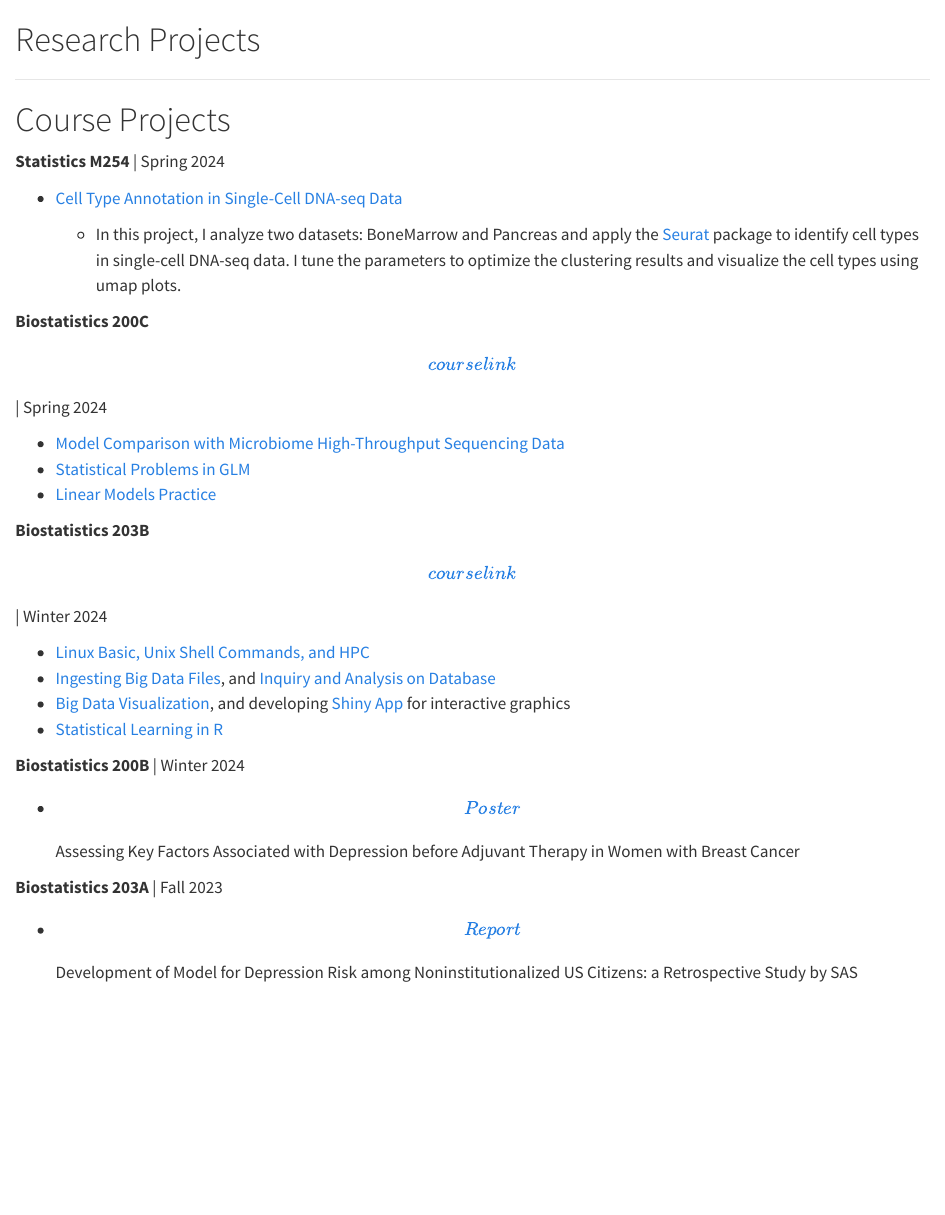
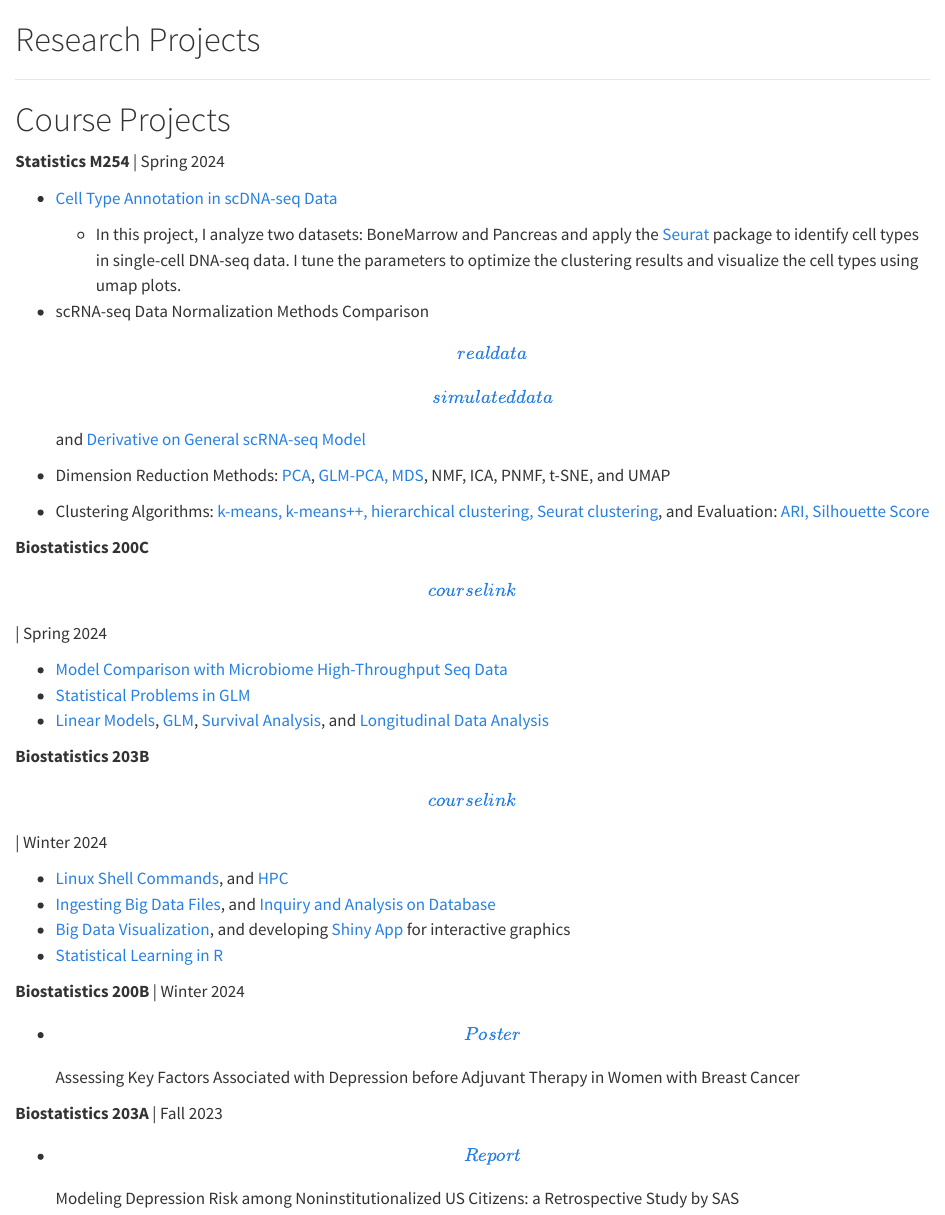
Before and after one commit to jacenai/jiachenai, a Quarto document (projects.qmd): the page in a window 1100 px wide, from its top. Rendered offline with R 4.5, knitr and Pandoc in place of Quarto, with nearby package versions.

Commit message:
update_spe_20

```diff
--- a/projects.qmd
+++ b/projects.qmd
@@ -6,22 +6,25 @@
 
 **Statistics M254** | Spring 2024
 
--   [Cell Type Annotation in Single-Cell DNA-seq Data](https://jacenai.github.io/Biostatistics/Final_Project.html)
+-   [Cell Type Annotation in scDNA-seq Data](https://jacenai.github.io/Biostatistics/Final_Project.html)
 
     -   In this project, I analyze two datasets: BoneMarrow and Pancreas and apply the [Seurat](https://satijalab.org/seurat/) package to identify cell types in single-cell DNA-seq data. I tune the parameters to optimize the clustering results and visualize the cell types using umap plots.
 
+-   scRNA-seq Data Normalization Methods Comparison[\[real data\]](https://jacenai.github.io/Biostatistics/Normalizaion_comparision&Derivative_general_scRNA_model.html#q3.)[\[simulated data\]](https://jacenai.github.io/Biostatistics/Normalizaion_comparision&Derivative_general_scRNA_model.html#section-2) and [Derivative on General scRNA-seq Model](https://jacenai.github.io/Biostatistics/Normalizaion_comparision&Derivative_general_scRNA_model.html#part-2-simulated-data)
+-  Dimension Reduction Methods: [PCA](https://jacenai.github.io/Biostatistics/254_dimen_reduc.html#question-1), [GLM-PCA, MDS](https://jacenai.github.io/Biostatistics/254_dimen_reduc.html#question-5), NMF, ICA, PNMF, t-SNE, and UMAP
+- Clustering Algorithms: [k-means, k-means++, hierarchical clustering, Seurat clustering](https://jacenai.github.io/Biostatistics/254_Clustering&Evaluation#question-2), and Evaluation: [ARI, Silhouette Score](https://jacenai.github.io/Biostatistics/254_Clustering&Evaluation#question-3)
 
 **Biostatistics 200C** [\[course link\]](https://ucla-biostat-200c.github.io/2023spring/schedule/schedule.html) \| Spring 2024
 
--   [Model Comparison with Microbiome High-Throughput Sequencing Data](https://jacenai.github.io/Biostatistics/Microbio_seq.html)
+-   [Model Comparison with Microbiome High-Throughput Seq Data](https://jacenai.github.io/Biostatistics/Microbio_seq.html)
 -   [Statistical Problems in GLM](https://jacenai.github.io/Biostatistics/Stat_Prob_GLM.html)
--   [Linear Models Practice](https://jacenai.github.io/Biostatistics/200C_hw1_show.html)
+-   [Linear Models](https://jacenai.github.io/Biostatistics/200C_hw1_show.html), [GLM](https://jacenai.github.io/Biostatistics/200C_hw1_show.html#glm-model-fitting), [Survival Analysis](https://jacenai.github.io/Biostatistics/Survival&longitudinal.html#survival-data-analysis), and [Longitudinal Data Analysis](https://jacenai.github.io/Biostatistics/Survival&longitudinal.html#longitudinal-data-analysis)
 
 **Biostatistics 203B** [\[course link\]](https://ucla-biostat-203b.github.io/2024winter/schedule/schedule-lec1.html) | Winter 2024
 
--   [Linux Basic, Unix Shell Commands, and HPC](https://jacenai.github.io/Biostatistics/linux_basic_show.html)
+-   [Linux Shell Commands](https://jacenai.github.io/Biostatistics/linux_basic_show.html#linux-shell-commands), and [HPC](https://jacenai.github.io/Biostatistics/linux_basic_show.html#notes-on-usage-of-hoffman2)
 -   [Ingesting Big Data Files](https://jacenai.github.io/biostat-203b-2024-winter/hw2/hw2sol.html), and [Inquiry and Analysis on Database](https://jacenai.github.io/biostat-203b-2024-winter/hw4/hw4sol.html)
--   [Big Data Visualization](https://jacenai.github.io/biostat-203b-2024-winter/hw3/hw3sol.html), and developing [Shiny App](https://jacenai.shinyapps.io/203b_hw3/) for interactive graphics
+-   [Big Data Visualization](https://jacenai.github.io/biostat-203b-2024-winter/hw3/hw3sol.html), and developing [Shiny App](https://jacenai.github.io/biostat-203b-2024-winter/hw4/Rshiny_show.html) for interactive graphics
 -   [Statistical Learning in R](https://jacenai.github.io/biostat-203b-2024-winter/hw5/hw5sol.html)
 
 
@@ -31,4 +34,4 @@
 
 **Biostatistics 203A** | Fall 2023
 
--   [\[ Report \]](assets/Biostat203_Midtern_project.pdf) Development of Model for Depression Risk among Noninstitutionalized US Citizens: a Retrospective Study by SAS
+-   [\[ Report \]](assets/Biostat203_Midtern_project.pdf) Modeling Depression Risk among Noninstitutionalized US Citizens: a Retrospective Study by SAS
```
Also changed, not shown: index.qmd (+3 -3 lines), research.qmd (+1 -1 lines), docs/search.json, 3 other files.
